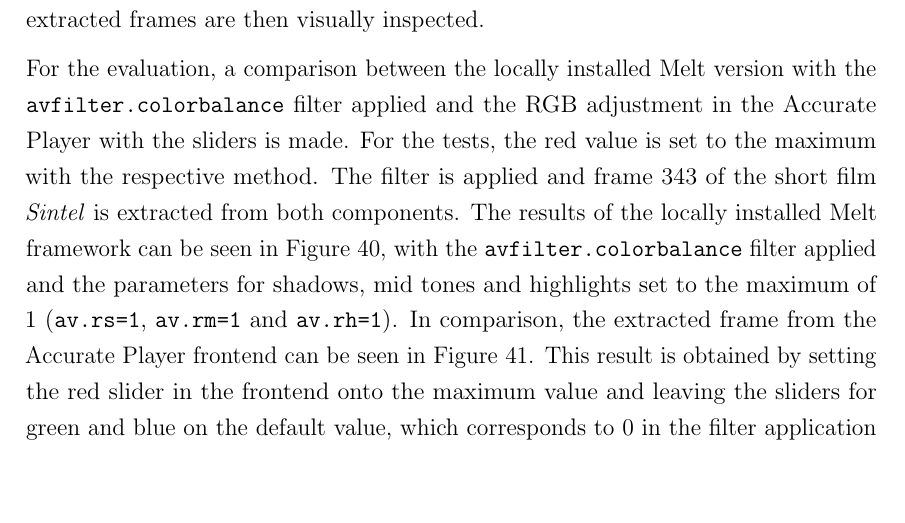
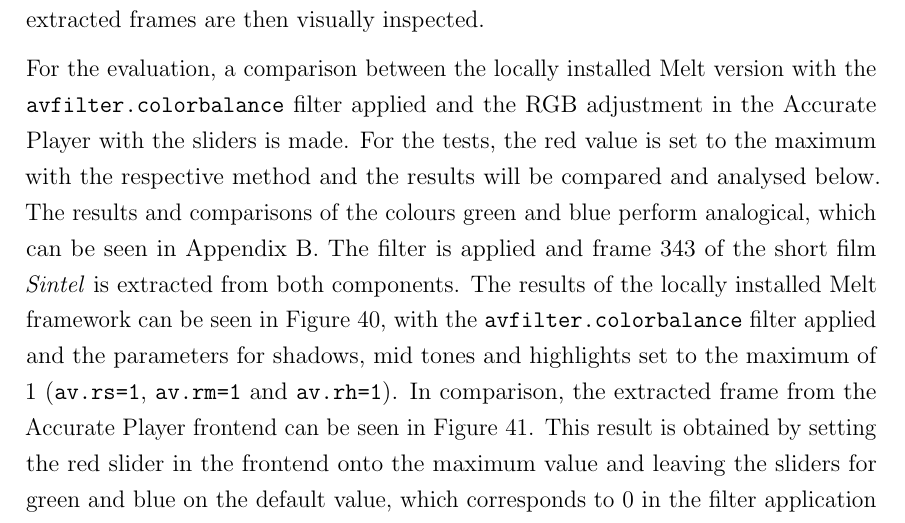
Before and after one commit to Pina-Cola/MasterThesis, a LaTeX thesis (MasterThesis.tex, which reads subfiles/Results.tex): part of page 55 of 99, cut so that both start at the same text, the shorter picture padded with empty space. Compiled offline with pdfLaTeX.

Commit message:
appendix

```diff
--- a/subfiles/Results.tex
+++ b/subfiles/Results.tex
@@ -76,7 +76,7 @@ Those tests are run on the same computer to ensure consistency and the frames ar
 
 
 For the evaluation, a comparison between the locally installed Melt version with the \texttt{avfilter.colorbalance} filter applied and the RGB adjustment in the Accurate Player with the sliders is made.
-For the tests, the red value is set to the maximum with the respective method.
+For the tests, the red value is set to the maximum with the respective method and the results will be compared and analysed below. The results and comparisons of the colours green and blue perform analogical, which can be seen in Appendix~\ref{appendix:comparisonRGB}.
 %, assuming that the results of the green and blue value work analogical.
 The filter is applied and frame 343 of the short film \textit{Sintel} is extracted from both components. The results of the locally installed Melt framework can be seen in Figure~\ref{figure:redMelt}, with the \texttt{avfilter.colorbalance} filter applied and the parameters for shadows, mid tones and highlights set to the maximum of $1$ (\texttt{av.rs=1}, \texttt{av.rm=1} and \texttt{av.rh=1}).
 In comparison, the extracted frame from the Accurate Player frontend can be seen in Figure~\ref{figure:redAP}. This result is obtained by setting the red slider in the frontend onto the maximum value and leaving the sliders for green and blue on the default value, which corresponds to $0$ in the filter application in the backend. The maximum value of the red slider gets send to the backend and is being applied for the parameters of the filter \texttt{avfilter.colorbalance}, setting the parameters for shadows, mid tones and highlights to the maximum of $1$ (\texttt{av.rs=1}, \texttt{av.rm=1} and \texttt{av.rh=1}) as well.
```
Also changed, not shown: subfiles/Appendix.tex (+1 -1 lines), MasterThesis.bbl (added), 10 other files.
